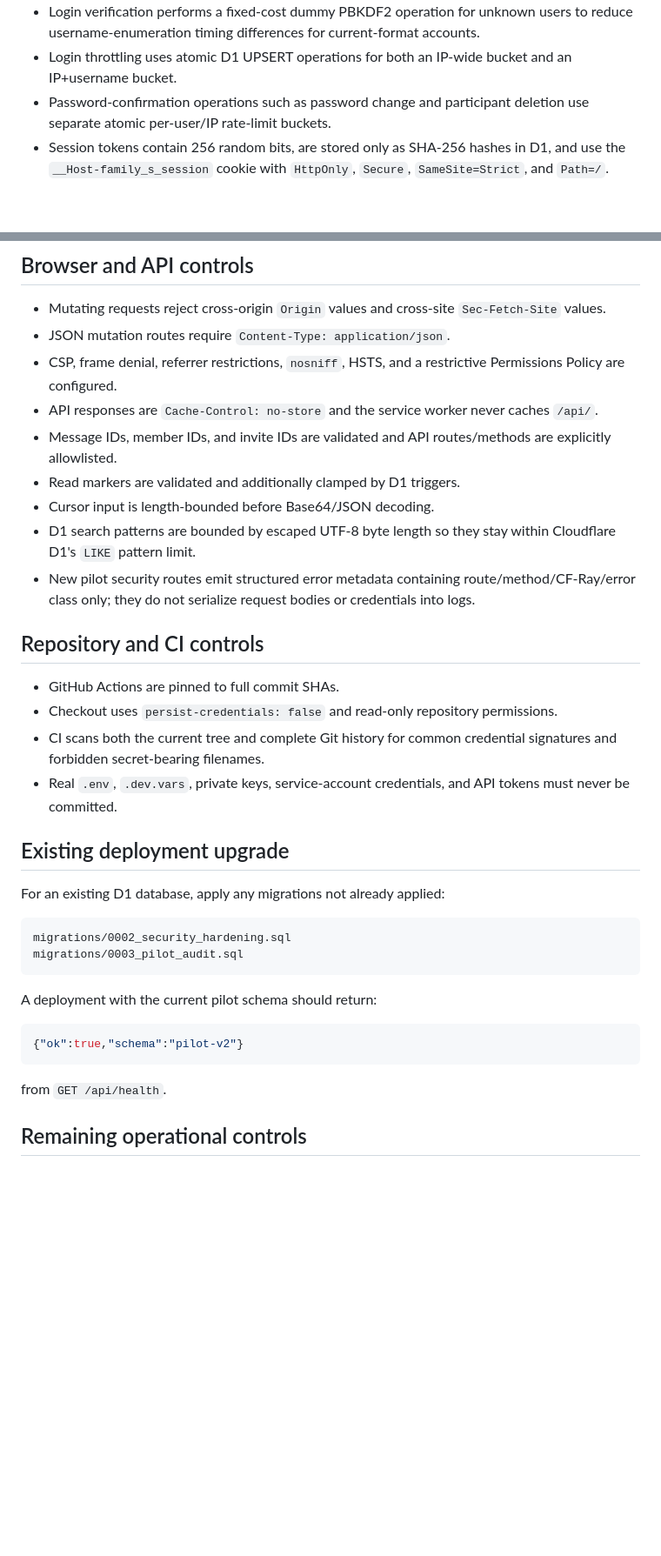
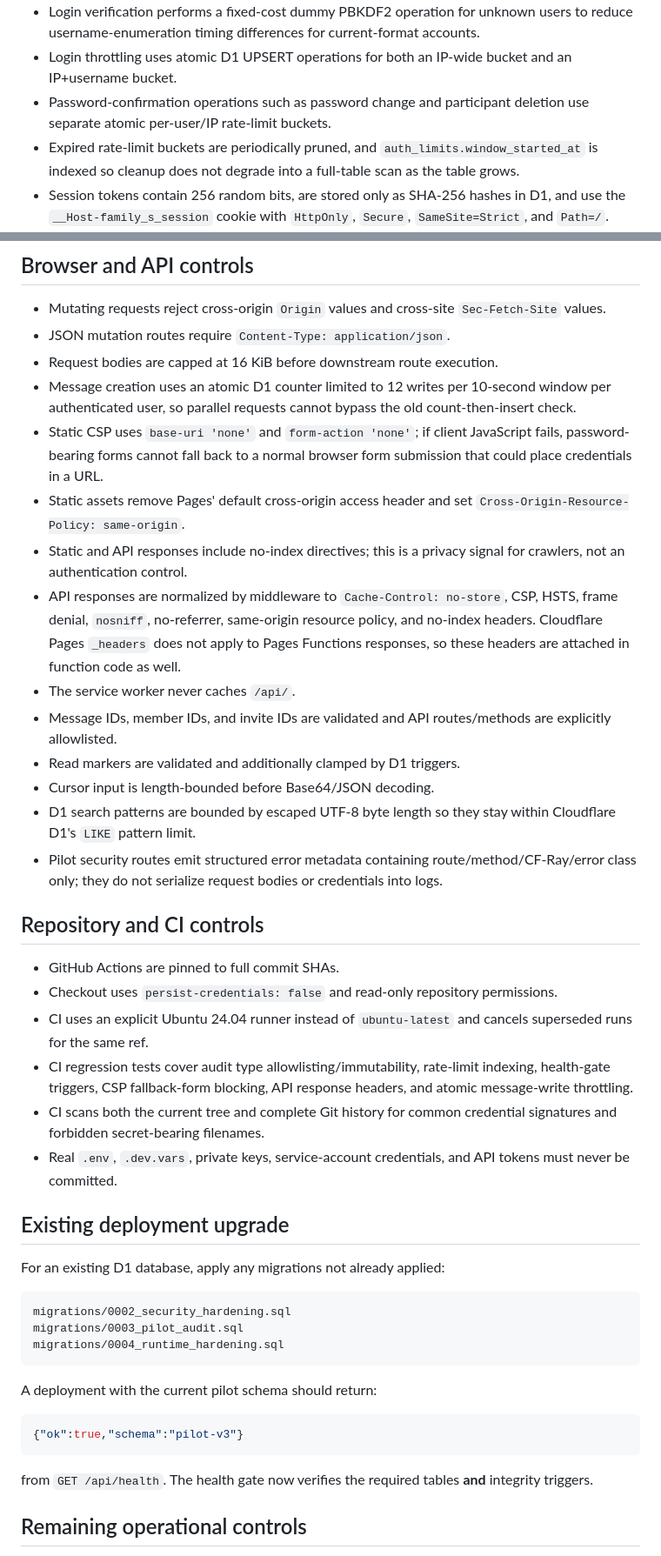
Before and after one commit to SagaK-dev/Family_S, a Markdown page: SECURITY.md, 2 parts joined by grey strips. Shown at 87% size. Drawn GitHub-style; blank space fills up the shorter version.

Commit message:
Document runtime hardening invariants

````diff
--- a/SECURITY.md
+++ b/SECURITY.md
@@ -9,6 +9,7 @@ Family S is a private family chat application, but it is **not end-to-end encryp
 - Login verification performs a fixed-cost dummy PBKDF2 operation for unknown users to reduce username-enumeration timing differences for current-format accounts.
 - Login throttling uses atomic D1 UPSERT operations for both an IP-wide bucket and an IP+username bucket.
 - Password-confirmation operations such as password change and participant deletion use separate atomic per-user/IP rate-limit buckets.
+- Expired rate-limit buckets are periodically pruned, and `auth_limits.window_started_at` is indexed so cleanup does not degrade into a full-table scan as the table grows.
 - Session tokens contain 256 random bits, are stored only as SHA-256 hashes in D1, and use the `__Host-family_s_session` cookie with `HttpOnly`, `Secure`, `SameSite=Strict`, and `Path=/`.
 - Only `v2.` session tokens are accepted. Sessions issued before the session-hardening release are rejected.
 - Users can invalidate every other session or every session.
@@ -49,18 +52,25 @@ The audit API is owner-only. General administrative audit writes are best-effort
 
 - Mutating requests reject cross-origin `Origin` values and cross-site `Sec-Fetch-Site` values.
 - JSON mutation routes require `Content-Type: application/json`.
-- CSP, frame denial, referrer restrictions, `nosniff`, HSTS, and a restrictive Permissions Policy are configured.
-- API responses are `Cache-Control: no-store` and the service worker never caches `/api/`.
+- Request bodies are capped at 16 KiB before downstream route execution.
+- Message creation uses an atomic D1 counter limited to 12 writes per 10-second window per authenticated user, so parallel requests cannot bypass the old count-then-insert check.
+- Static CSP uses `base-uri 'none'` and `form-action 'none'`; if client JavaScript fails, password-bearing forms cannot fall back to a normal browser form submission that could place credentials in a URL.
+- Static assets remove Pages' default cross-origin access header and set `Cross-Origin-Resource-Policy: same-origin`.
+- Static and API responses include no-index directives; this is a privacy signal for crawlers, not an authentication control.
+- API responses are normalized by middleware to `Cache-Control: no-store`, CSP, HSTS, frame denial, `nosniff`, no-referrer, same-origin resource policy, and no-index headers. Cloudflare Pages `_headers` does not apply to Pages Functions responses, so these headers are attached in function code as well.
+- The service worker never caches `/api/`.
 - Message IDs, member IDs, and invite IDs are validated and API routes/methods are explicitly allowlisted.
 - Read markers are validated and additionally clamped by D1 triggers.
 - Cursor input is length-bounded before Base64/JSON decoding.
 - D1 search patterns are bounded by escaped UTF-8 byte length so they stay within Cloudflare D1's `LIKE` pattern limit.
-- New pilot security routes emit structured error metadata containing route/method/CF-Ray/error class only; they do not serialize request bodies or credentials into logs.
+- Pilot security routes emit structured error metadata containing route/method/CF-Ray/error class only; they do not serialize request bodies or credentials into logs.
 
 ## Repository and CI controls
 
 - GitHub Actions are pinned to full commit SHAs.
 - Checkout uses `persist-credentials: false` and read-only repository permissions.
+- CI uses an explicit Ubuntu 24.04 runner instead of `ubuntu-latest` and cancels superseded runs for the same ref.
+- CI regression tests cover audit type allowlisting/immutability, rate-limit indexing, health-gate triggers, CSP fallback-form blocking, API response headers, and atomic message-write throttling.
 - CI scans both the current tree and complete Git history for common credential signatures and forbidden secret-bearing filenames.
 - Real `.env`, `.dev.vars`, private keys, service-account credentials, and API tokens must never be committed.
 
@@ -71,15 +81,16 @@ For an existing D1 database, apply any migrations not already applied:
 ```text
 migrations/0002_security_hardening.sql
 migrations/0003_pilot_audit.sql
+migrations/0004_runtime_hardening.sql
 ```
 
 A deployment with the current pilot schema should return:
 
 ```json
-{"ok":true,"schema":"pilot-v2"}
+{"ok":true,"schema":"pilot-v3"}
 ```
 
-from `GET /api/health`.
+from `GET /api/health`. The health gate now verifies the required tables **and** integrity triggers.
 
 ## Remaining operational controls
 
````
Also changed, not shown: other parts of SECURITY.md (+2 -0 lines).
